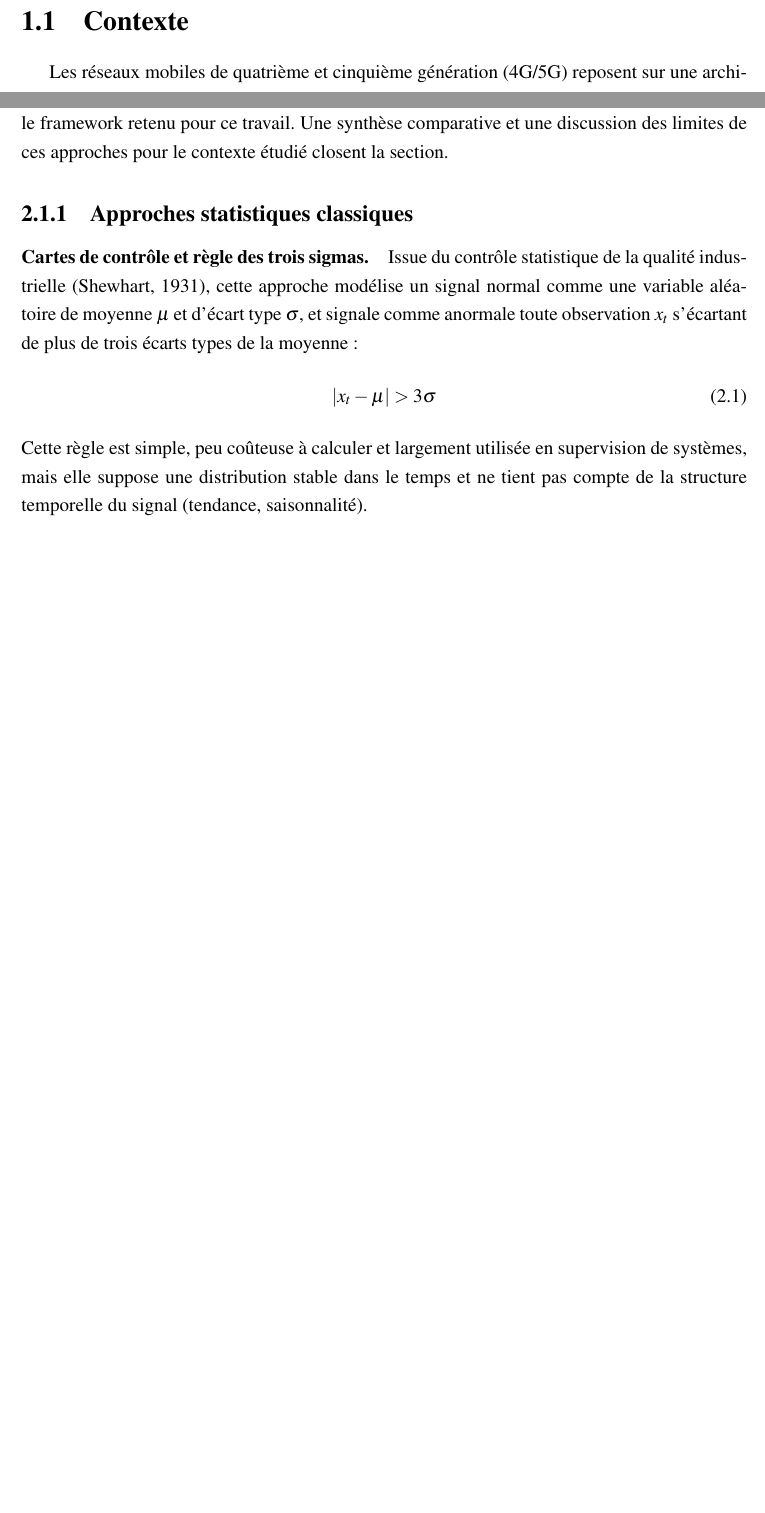
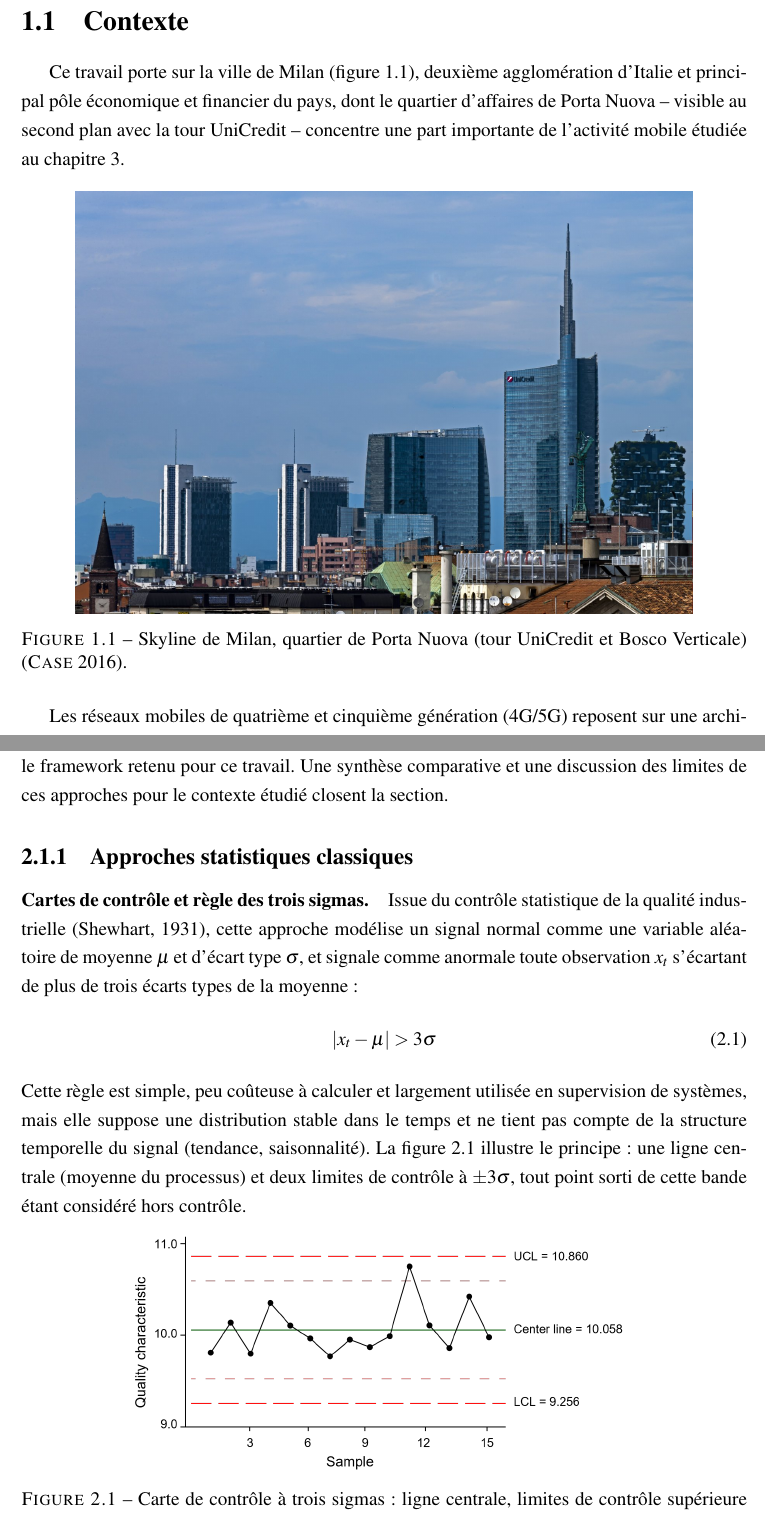
Before and after one commit to ronicTakouugang/4g-5g-anomaly-detection, a LaTeX document (rapport/main.tex, which reads rapport/chapitre1.tex, rapport/chapitre2.tex): two parts of pages 12 and 16 of 44, joined at a grey line, cut so that both start at the same text, the shorter picture padded with empty space. Compiled offline with pdfLaTeX.

Commit message:
Ajoute deux images sourcées d'internet (skyline de Milan, carte de contrôle)
Chapitre 1 : photo du skyline de Milan (Porta Nuova, tour UniCredit)
en ouverture du contexte, pour ancrer visuellement le terrain d'étude
(Wikimedia Commons, Daniel Case, CC BY-SA 3.0).

Chapitre 2 : illustration d'une carte de contrôle à trois sigmas pour
la section état de l'art sur les approches statistiques classiques
(Wikimedia Commons, Daniel Penfield, domaine public).

Les deux images sont correctement citées et référencées en
bibliographie.

```diff
--- a/rapport/chapitre1.tex
+++ b/rapport/chapitre1.tex
@@ -7,6 +7,19 @@ l'intérêt de l'étude ainsi que ses limites.
 
 \clearpage
 \section{Contexte}
+
+Ce travail porte sur la ville de Milan (figure~\ref{fig:milan-skyline}),
+deuxième agglomération d'Italie et principal pôle économique et
+financier du pays, dont le quartier d'affaires de Porta Nuova --
+visible au second plan avec la tour UniCredit -- concentre une part
+importante de l'activité mobile étudiée au chapitre~\ref{chap:conception}.
+
+\begin{figure}[htbp]
+  \centering
+  \includegraphics[width=0.85\textwidth]{milan-skyline.jpg}
+  \caption[Skyline de Milan]{Skyline de Milan, quartier de Porta Nuova (tour UniCredit et Bosco Verticale) \parencite{case2016milan}.}
+  \label{fig:milan-skyline}
+\end{figure}
 
 Les réseaux mobiles de quatrième et cinquième génération (4G/5G)
 reposent sur une architecture qui sépare le réseau d'accès radio
--- a/rapport/chapitre2.tex
+++ b/rapport/chapitre2.tex
@@ -34,7 +34,17 @@ trois écarts types de la moyenne~:
 Cette règle est simple, peu coûteuse à calculer et largement utilisée
 en supervision de systèmes, mais elle suppose une distribution stable
 dans le temps et ne tient pas compte de la structure temporelle du
-signal (tendance, saisonnalité).
+signal (tendance, saisonnalité). La figure~\ref{fig:control-chart}
+illustre le principe~: une ligne centrale (moyenne du processus) et
+deux limites de contrôle à $\pm 3\sigma$, tout point sorti de cette
+bande étant considéré hors contrôle.
+
+\begin{figure}[htbp]
+  \centering
+  \includegraphics[width=0.7\textwidth]{control-chart.png}
+  \caption[Carte de contrôle à trois sigmas]{Carte de contrôle à trois sigmas~: ligne centrale, limites de contrôle supérieure (UCL) et inférieure (LCL) \parencite{penfield2007control}.}
+  \label{fig:control-chart}
+\end{figure}
 
 \paragraph{Détection par résidus de prévision (ARIMA).}
 Une variante plus riche consiste à ajuster un modèle de prévision --
```
Also changed, not shown: rapport/references.bib (+16 -0 lines), rapport/figures/control-chart.png (added), rapport/figures/milan-skyline.jpg (added).
